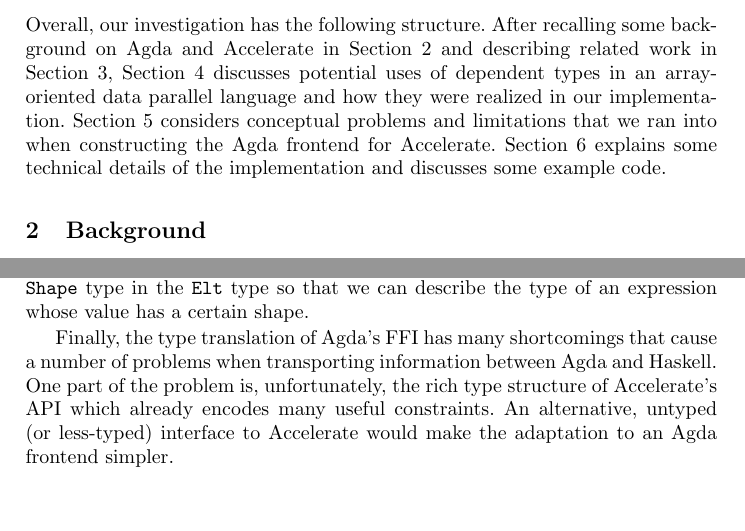
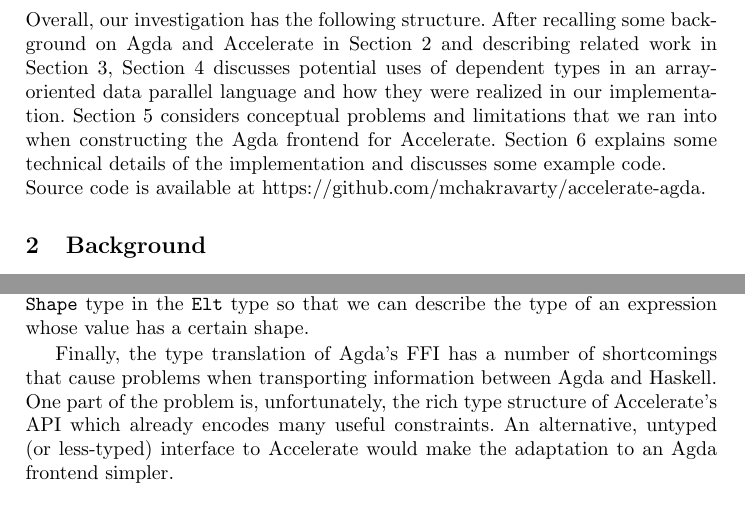
Before and after one commit to mchakravarty/accelerate-agda, a LaTeX thesis (paper/main.tex): two parts of pages 2 and 15 of 16, joined at a grey line, cut so that both start at the same text, the shorter picture padded with empty space. Compiled offline with pdfLaTeX.

Commit message:
source code ref added

```diff
--- a/paper/main.tex
+++ b/paper/main.tex
@@ -112,6 +112,9 @@ problems and limitations that we ran into when constructing the Agda
 frontend for Accelerate. Section~\ref{sec:implementation} explains
 some technical details of the implementation and discusses some
 example code.
+
+\noindent
+Source code is available at \url{https://github.com/mchakravarty/accelerate-agda}.
 
 \section{Background}
 \label{sec:background}
@@ -839,8 +842,8 @@ to include a \texttt{Shape}-indexed encoding of the \texttt{Shape}
 type in the \texttt{Elt} type so that we can describe the type of
 an expression whose value has a certain shape.
 
-Finally, the type translation of Agda's FFI has many shortcomings that
-cause a number of problems when transporting information between Agda
+Finally, the type translation of Agda's FFI has a number of shortcomings that
+cause problems when transporting information between Agda
 and Haskell. One part of the problem is, unfortunately, the rich type
 structure of Accelerate's API which already encodes many useful
 constraints. An alternative, untyped (or less-typed) interface to
```
